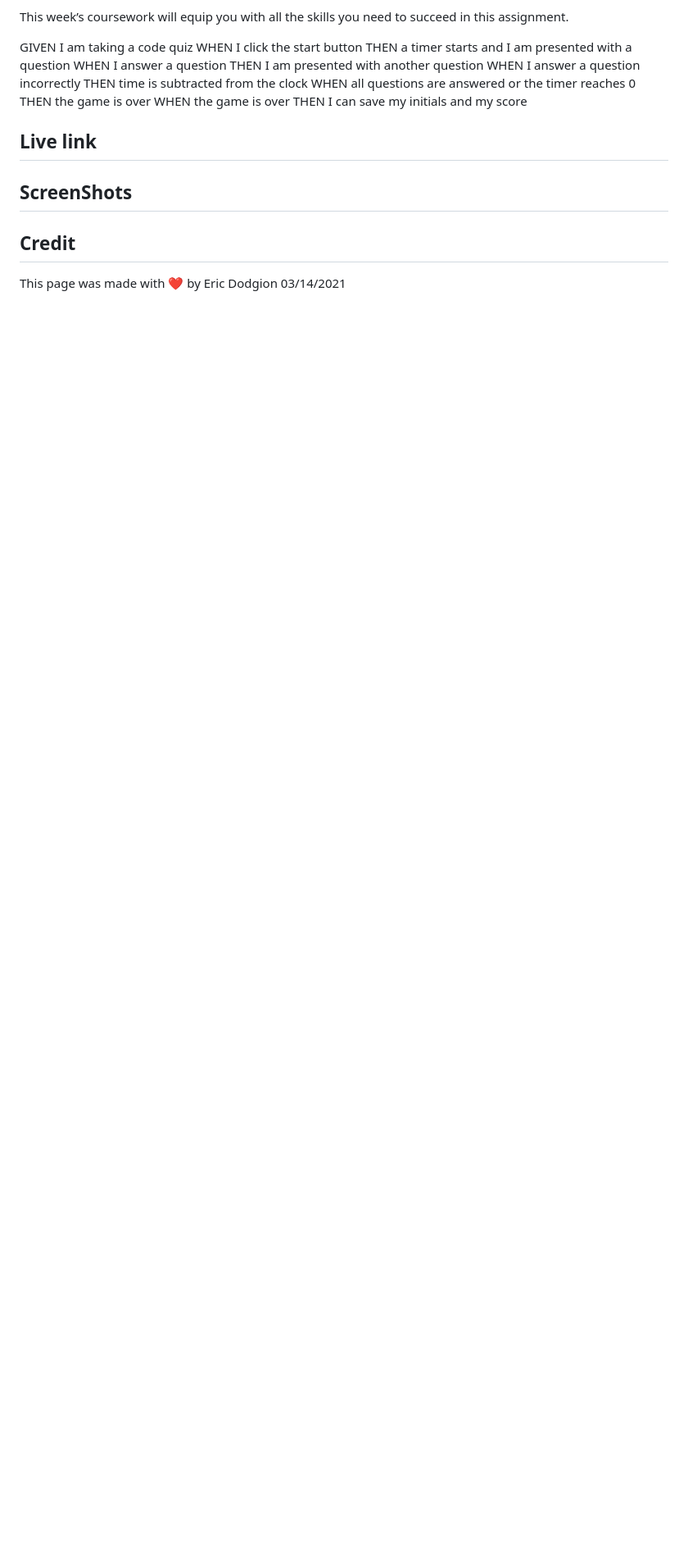
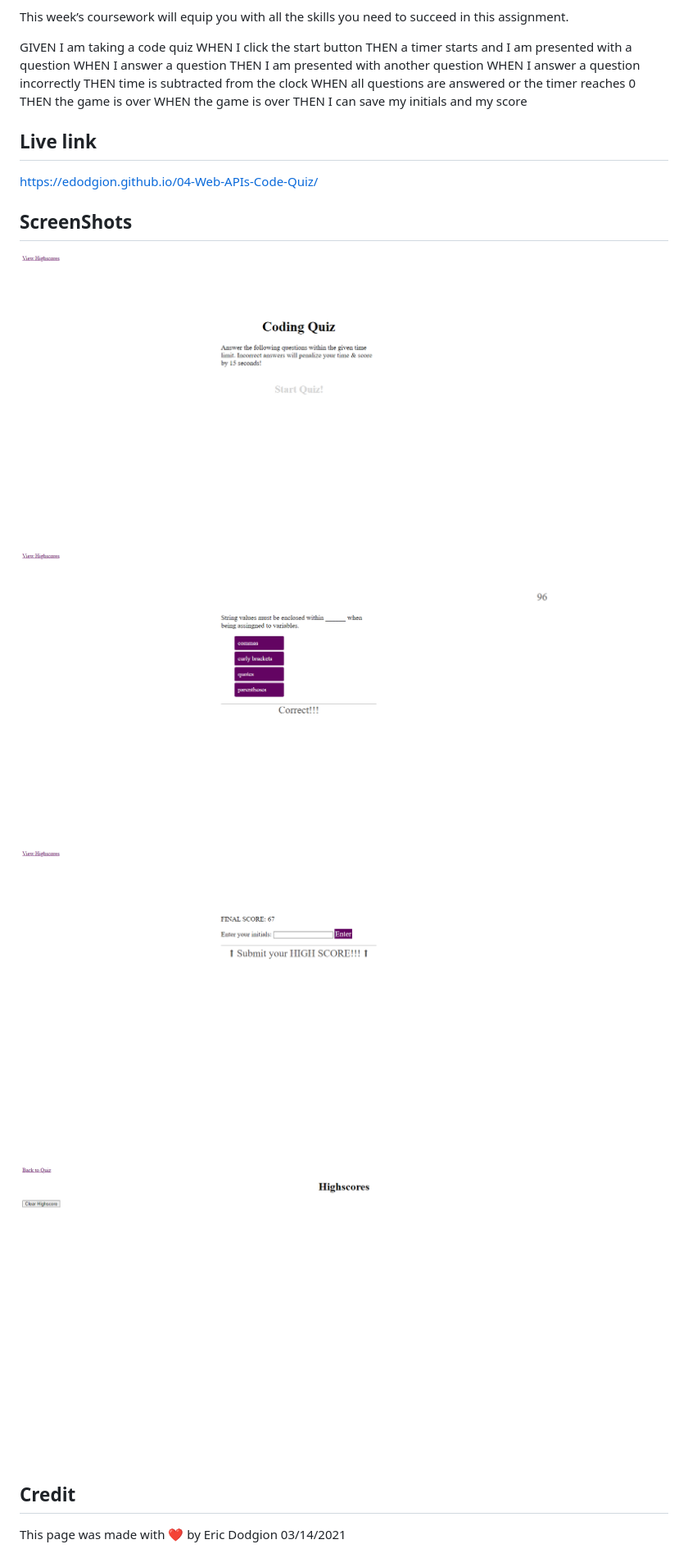
Before and after one commit to edodgion/04-Web-APIs-Code-Quiz, a Markdown page: README.md, the part around the change. Shown: that part at 82% size. Rendered like a GitHub page; pictures changed too: assets/images/correct.jpg (added), assets/images/finalscore.jpg (added), assets/images/highscores.jpg (added); blank space fills up the shorter version.

```diff
--- a/README.md
+++ b/README.md
@@ -20,9 +20,14 @@ WHEN the game is over
 THEN I can save my initials and my score
 
 ## Live link
+https://edodgion.github.io/04-Web-APIs-Code-Quiz/
 
 
 ## ScreenShots
+![](./assets/images/startquiz.jpg)
+![](./assets/images/correct.jpg)
+![](./assets/images/finalscore.jpg)
+![](./assets/images/highscores.jpg)
 
 ## Credit
 This page was made with ❤️ by Eric Dodgion 03/14/2021
```
Also changed, not shown: 1 other file.
